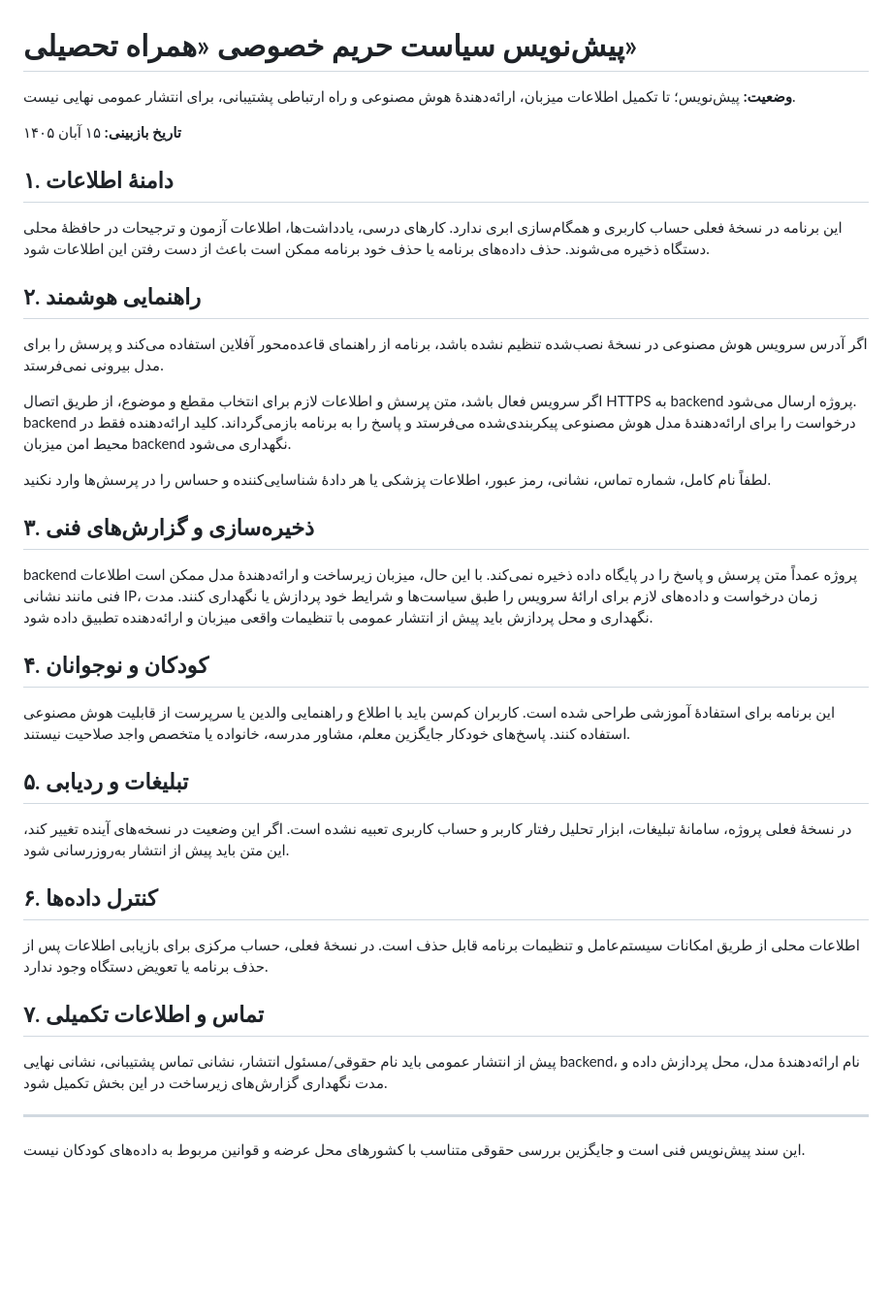
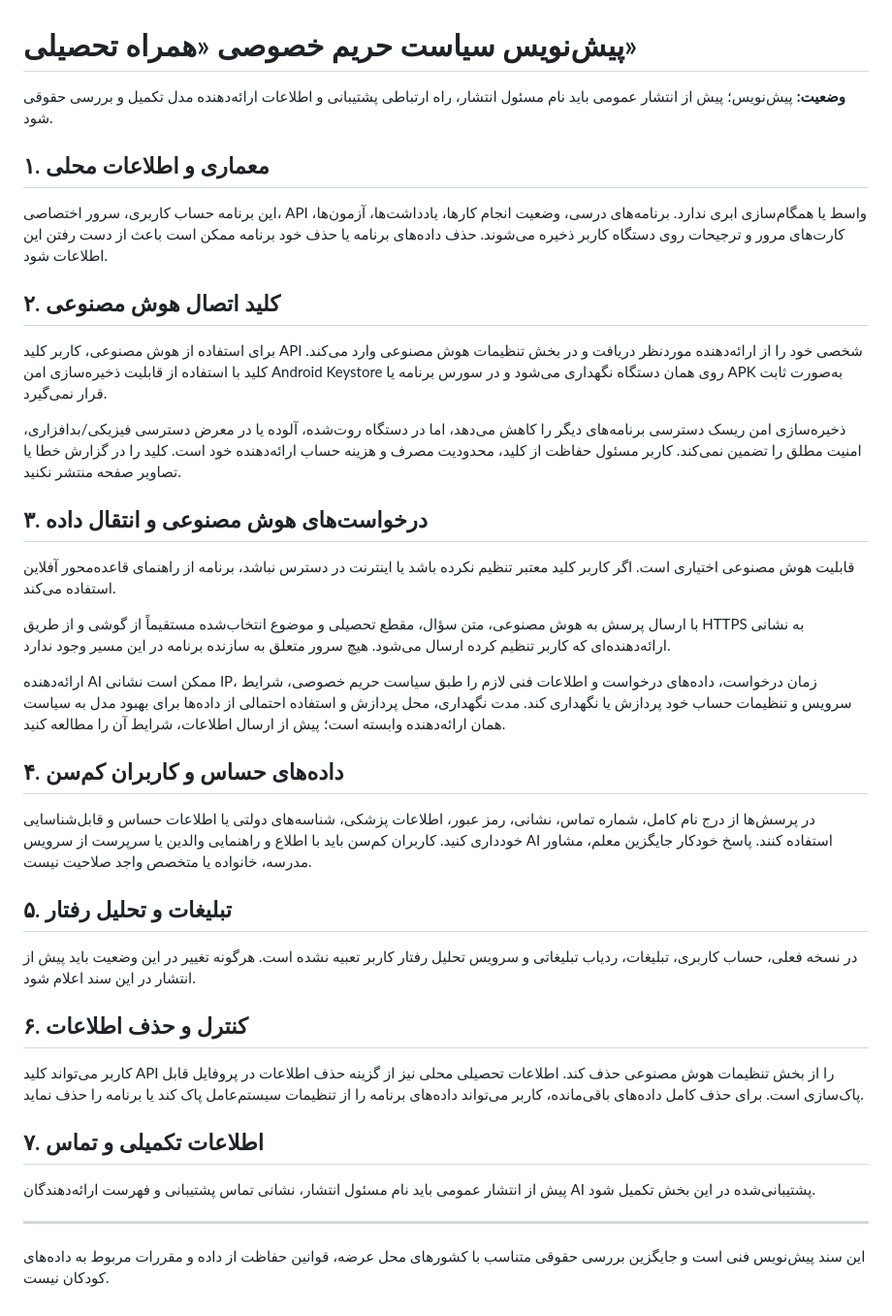
Before and after one commit to Tahmoures54/SmartAcademicAdvisor, a Markdown page: docs/PRIVACY_POLICY_DRAFT_FA.md, the part around the change. Shown at 97% size. Drawn GitHub-style; blank space fills up the shorter version.

Commit message:
docs: align privacy draft with direct device-to-provider requests

```diff
--- a/docs/PRIVACY_POLICY_DRAFT_FA.md
+++ b/docs/PRIVACY_POLICY_DRAFT_FA.md
@@ -1,41 +1,41 @@
 # پیش‌نویس سیاست حریم خصوصی «همراه تحصیلی»
 
-**وضعیت:** پیش‌نویس؛ تا تکمیل اطلاعات میزبان، ارائه‌دهندهٔ هوش مصنوعی و راه ارتباطی پشتیبانی، برای انتشار عمومی نهایی نیست.
+**وضعیت:** پیش‌نویس؛ پیش از انتشار عمومی باید نام مسئول انتشار، راه ارتباطی پشتیبانی و اطلاعات ارائه‌دهنده مدل تکمیل و بررسی حقوقی شود.
 
-**تاریخ بازبینی:** ۱۵ آبان ۱۴۰۵
+## ۱. معماری و اطلاعات محلی
 
-## ۱. دامنهٔ اطلاعات
+این برنامه حساب کاربری، سرور اختصاصی، API واسط یا همگام‌سازی ابری ندارد. برنامه‌های درسی، وضعیت انجام کارها، یادداشت‌ها، آزمون‌ها، کارت‌های مرور و ترجیحات روی دستگاه کاربر ذخیره می‌شوند. حذف داده‌های برنامه یا حذف خود برنامه ممکن است باعث از دست رفتن این اطلاعات شود.
 
-این برنامه در نسخهٔ فعلی حساب کاربری و همگام‌سازی ابری ندارد. کارهای درسی، یادداشت‌ها، اطلاعات آزمون و ترجیحات در حافظهٔ محلی دستگاه ذخیره می‌شوند. حذف داده‌های برنامه یا حذف خود برنامه ممکن است باعث از دست رفتن این اطلاعات شود.
+## ۲. کلید اتصال هوش مصنوعی
 
-## ۲. راهنمایی هوشمند
+برای استفاده از هوش مصنوعی، کاربر کلید API شخصی خود را از ارائه‌دهنده موردنظر دریافت و در بخش تنظیمات هوش مصنوعی وارد می‌کند. کلید با استفاده از قابلیت ذخیره‌سازی امن Android Keystore روی همان دستگاه نگهداری می‌شود و در سورس برنامه یا APK به‌صورت ثابت قرار نمی‌گیرد.
 
-اگر آدرس سرویس هوش مصنوعی در نسخهٔ نصب‌شده تنظیم نشده باشد، برنامه از راهنمای قاعده‌محور آفلاین استفاده می‌کند و پرسش را برای مدل بیرونی نمی‌فرستد.
+ذخیره‌سازی امن ریسک دسترسی برنامه‌های دیگر را کاهش می‌دهد، اما در دستگاه روت‌شده، آلوده یا در معرض دسترسی فیزیکی/بدافزاری، امنیت مطلق را تضمین نمی‌کند. کاربر مسئول حفاظت از کلید، محدودیت مصرف و هزینه حساب ارائه‌دهنده خود است. کلید را در گزارش خطا یا تصاویر صفحه منتشر نکنید.
 
-اگر سرویس فعال باشد، متن پرسش و اطلاعات لازم برای انتخاب مقطع و موضوع، از طریق اتصال HTTPS به backend پروژه ارسال می‌شود. backend درخواست را برای ارائه‌دهندهٔ مدل هوش مصنوعی پیکربندی‌شده می‌فرستد و پاسخ را به برنامه بازمی‌گرداند. کلید ارائه‌دهنده فقط در محیط امن میزبان backend نگهداری می‌شود.
+## ۳. درخواست‌های هوش مصنوعی و انتقال داده
 
-لطفاً نام کامل، شماره تماس، نشانی، رمز عبور، اطلاعات پزشکی یا هر دادهٔ شناسایی‌کننده و حساس را در پرسش‌ها وارد نکنید.
+قابلیت هوش مصنوعی اختیاری است. اگر کاربر کلید معتبر تنظیم نکرده باشد یا اینترنت در دسترس نباشد، برنامه از راهنمای قاعده‌محور آفلاین استفاده می‌کند.
 
-## ۳. ذخیره‌سازی و گزارش‌های فنی
+با ارسال پرسش به هوش مصنوعی، متن سؤال، مقطع تحصیلی و موضوع انتخاب‌شده مستقیماً از گوشی و از طریق HTTPS به نشانی ارائه‌دهنده‌ای که کاربر تنظیم کرده ارسال می‌شود. هیچ سرور متعلق به سازنده برنامه در این مسیر وجود ندارد.
 
-backend پروژه عمداً متن پرسش و پاسخ را در پایگاه داده ذخیره نمی‌کند. با این حال، میزبان زیرساخت و ارائه‌دهندهٔ مدل ممکن است اطلاعات فنی مانند نشانی IP، زمان درخواست و داده‌های لازم برای ارائهٔ سرویس را طبق سیاست‌ها و شرایط خود پردازش یا نگهداری کنند. مدت نگهداری و محل پردازش باید پیش از انتشار عمومی با تنظیمات واقعی میزبان و ارائه‌دهنده تطبیق داده شود.
+ارائه‌دهنده AI ممکن است نشانی IP، زمان درخواست، داده‌های درخواست و اطلاعات فنی لازم را طبق سیاست حریم خصوصی، شرایط سرویس و تنظیمات حساب خود پردازش یا نگهداری کند. مدت نگهداری، محل پردازش و استفاده احتمالی از داده‌ها برای بهبود مدل به سیاست همان ارائه‌دهنده وابسته است؛ پیش از ارسال اطلاعات، شرایط آن را مطالعه کنید.
 
-## ۴. کودکان و نوجوانان
+## ۴. داده‌های حساس و کاربران کم‌سن
 
-این برنامه برای استفادهٔ آموزشی طراحی شده است. کاربران کم‌سن باید با اطلاع و راهنمایی والدین یا سرپرست از قابلیت هوش مصنوعی استفاده کنند. پاسخ‌های خودکار جایگزین معلم، مشاور مدرسه، خانواده یا متخصص واجد صلاحیت نیستند.
+در پرسش‌ها از درج نام کامل، شماره تماس، نشانی، رمز عبور، اطلاعات پزشکی، شناسه‌های دولتی یا اطلاعات حساس و قابل‌شناسایی خودداری کنید. کاربران کم‌سن باید با اطلاع و راهنمایی والدین یا سرپرست از سرویس AI استفاده کنند. پاسخ خودکار جایگزین معلم، مشاور مدرسه، خانواده یا متخصص واجد صلاحیت نیست.
 
-## ۵. تبلیغات و ردیابی
+## ۵. تبلیغات و تحلیل رفتار
 
-در نسخهٔ فعلی پروژه، سامانهٔ تبلیغات، ابزار تحلیل رفتار کاربر و حساب کاربری تعبیه نشده است. اگر این وضعیت در نسخه‌های آینده تغییر کند، این متن باید پیش از انتشار به‌روزرسانی شود.
+در نسخه فعلی، حساب کاربری، تبلیغات، ردیاب تبلیغاتی و سرویس تحلیل رفتار کاربر تعبیه نشده است. هرگونه تغییر در این وضعیت باید پیش از انتشار در این سند اعلام شود.
 
-## ۶. کنترل داده‌ها
+## ۶. کنترل و حذف اطلاعات
 
-اطلاعات محلی از طریق امکانات سیستم‌عامل و تنظیمات برنامه قابل حذف است. در نسخهٔ فعلی، حساب مرکزی برای بازیابی اطلاعات پس از حذف برنامه یا تعویض دستگاه وجود ندارد.
+کاربر می‌تواند کلید API را از بخش تنظیمات هوش مصنوعی حذف کند. اطلاعات تحصیلی محلی نیز از گزینه حذف اطلاعات در پروفایل قابل پاک‌سازی است. برای حذف کامل داده‌های باقی‌مانده، کاربر می‌تواند داده‌های برنامه را از تنظیمات سیستم‌عامل پاک کند یا برنامه را حذف نماید.
 
-## ۷. تماس و اطلاعات تکمیلی
+## ۷. اطلاعات تکمیلی و تماس
 
-پیش از انتشار عمومی باید نام حقوقی/مسئول انتشار، نشانی تماس پشتیبانی، نشانی نهایی backend، نام ارائه‌دهندهٔ مدل، محل پردازش داده و مدت نگهداری گزارش‌های زیرساخت در این بخش تکمیل شود.
+پیش از انتشار عمومی باید نام مسئول انتشار، نشانی تماس پشتیبانی و فهرست ارائه‌دهندگان AI پشتیبانی‌شده در این بخش تکمیل شود.
 
 ---
 
-این سند پیش‌نویس فنی است و جایگزین بررسی حقوقی متناسب با کشورهای محل عرضه و قوانین مربوط به داده‌های کودکان نیست.
+این سند پیش‌نویس فنی است و جایگزین بررسی حقوقی متناسب با کشورهای محل عرضه، قوانین حفاظت از داده و مقررات مربوط به داده‌های کودکان نیست.
```
